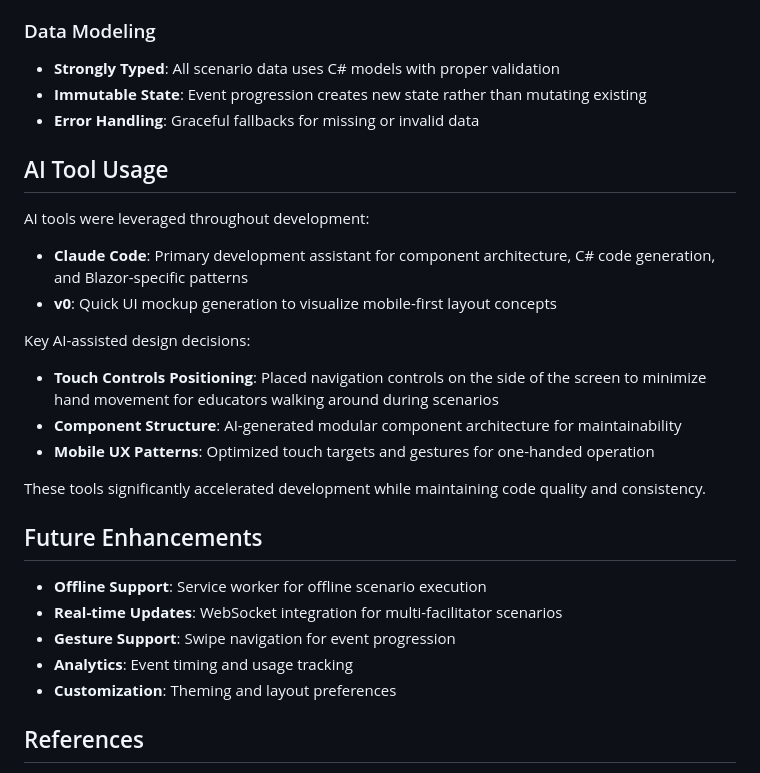
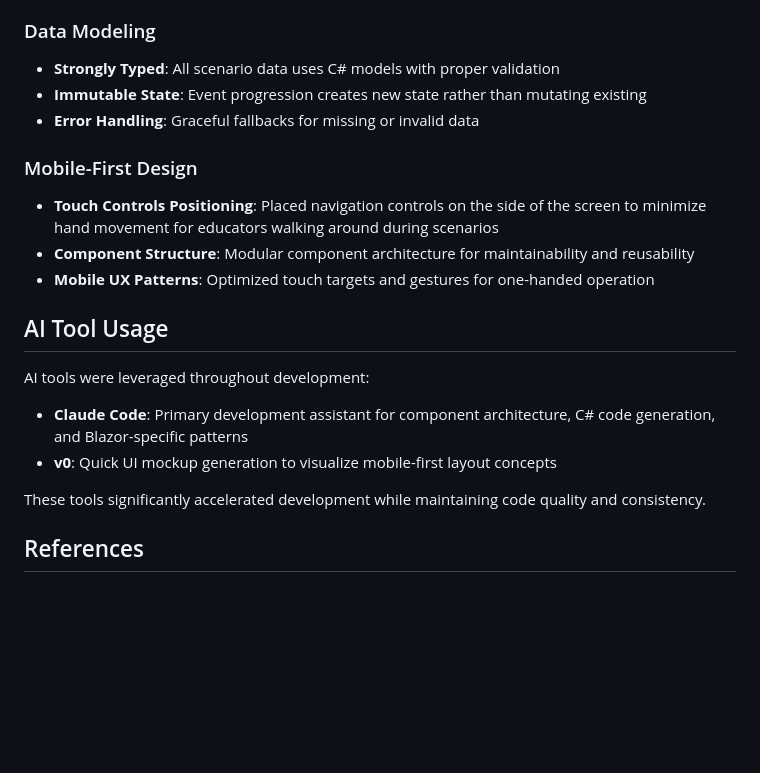
Before and after one commit to Dohoff21/isim, a Markdown page: README.md, the part around the change. GitHub-like rendering; blank space fills up the shorter version.

Commit message:
Remove future enhancements section from README for simplification

```diff
--- a/README.md
+++ b/README.md
@@ -148,6 +148,11 @@ REALITi/
 - **Immutable State**: Event progression creates new state rather than mutating existing
 - **Error Handling**: Graceful fallbacks for missing or invalid data
 
+### Mobile-First Design
+- **Touch Controls Positioning**: Placed navigation controls on the side of the screen to minimize hand movement for educators walking around during scenarios
+- **Component Structure**: Modular component architecture for maintainability and reusability
+- **Mobile UX Patterns**: Optimized touch targets and gestures for one-handed operation
+
 ## AI Tool Usage
 
 AI tools were leveraged throughout development:
@@ -155,20 +160,7 @@ AI tools were leveraged throughout development:
 - **Claude Code**: Primary development assistant for component architecture, C# code generation, and Blazor-specific patterns
 - **v0**: Quick UI mockup generation to visualize mobile-first layout concepts
 
-Key AI-assisted design decisions:
-- **Touch Controls Positioning**: Placed navigation controls on the side of the screen to minimize hand movement for educators walking around during scenarios
-- **Component Structure**: AI-generated modular component architecture for maintainability
-- **Mobile UX Patterns**: Optimized touch targets and gestures for one-handed operation
-
 These tools significantly accelerated development while maintaining code quality and consistency.
-
-## Future Enhancements
-
-- **Offline Support**: Service worker for offline scenario execution
-- **Real-time Updates**: WebSocket integration for multi-facilitator scenarios
-- **Gesture Support**: Swipe navigation for event progression
-- **Analytics**: Event timing and usage tracking
-- **Customization**: Theming and layout preferences
 
 ## References
 
```
